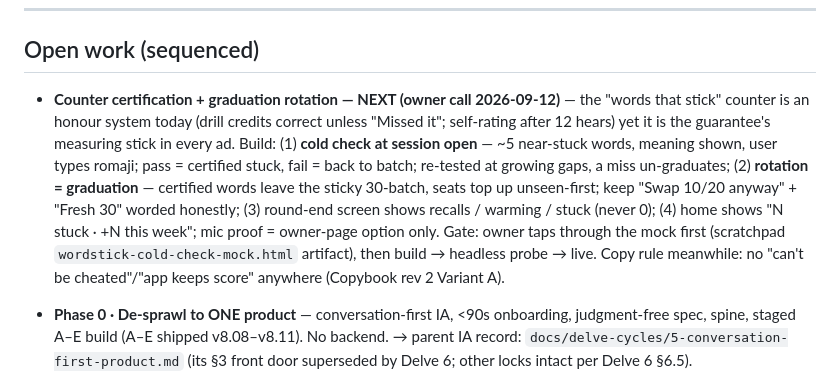
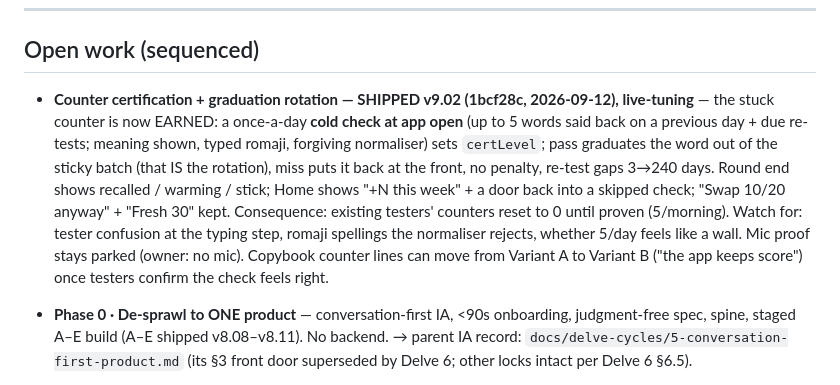
Before and after one commit to jvrj/japanese-trainer, a Markdown page: INDEX_ROADMAP.md, the part around the change. Drawn GitHub-style.

Commit message:
roadmap: counter certification shipped in v9.02, now live-tuning
Co-Authored-By: Claude Fable 5.1 <noreply@anthropic.com>
Claude-Session: https://claude.ai/code/session_01JgrT1PYc4wvnYViDkmY9fy

```diff
--- a/INDEX_ROADMAP.md
+++ b/INDEX_ROADMAP.md
@@ -10,7 +10,7 @@ North-star metric: users reaching real spoken-conversation ability (Conversation
 
 ## Open work (sequenced)
 
-- **Counter certification + graduation rotation — NEXT (owner call 2026-09-12)** — the "words that stick" counter is an honour system today (drill credits correct unless "Missed it"; self-rating after 12 hears) yet it is the guarantee's measuring stick in every ad. Build: (1) **cold check at session open** — ~5 near-stuck words, meaning shown, user types romaji; pass = certified stuck, fail = back to batch; re-tested at growing gaps, a miss un-graduates; (2) **rotation = graduation** — certified words leave the sticky 30-batch, seats top up unseen-first; keep "Swap 10/20 anyway" + "Fresh 30" worded honestly; (3) round-end screen shows recalls / warming / stuck (never 0); (4) home shows "N stuck · +N this week"; mic proof = owner-page option only. Gate: owner taps through the mock first (scratchpad `wordstick-cold-check-mock.html` artifact), then build → headless probe → live. Copy rule meanwhile: no "can't be cheated"/"app keeps score" anywhere (Copybook rev 2 Variant A).
+- **Counter certification + graduation rotation — SHIPPED v9.02 (1bcf28c, 2026-09-12), live-tuning** — the stuck counter is now EARNED: a once-a-day **cold check at app open** (up to 5 words said back on a previous day + due re-tests; meaning shown, typed romaji, forgiving normaliser) sets `certLevel`; pass graduates the word out of the sticky batch (that IS the rotation), miss puts it back at the front, no penalty, re-test gaps 3→240 days. Round end shows recalled / warming / stick; Home shows "+N this week" + a door back into a skipped check; "Swap 10/20 anyway" + "Fresh 30" kept. Consequence: existing testers' counters reset to 0 until proven (5/morning). Watch for: tester confusion at the typing step, romaji spellings the normaliser rejects, whether 5/day feels like a wall. Mic proof stays parked (owner: no mic). Copybook counter lines can move from Variant A to Variant B ("the app keeps score") once testers confirm the check feels right.
 
 - **Phase 0 · De-sprawl to ONE product** — conversation-first IA, <90s onboarding, judgment-free spec, spine, staged A–E build (A–E shipped v8.08–v8.11). No backend. → parent IA record: `docs/delve-cycles/5-conversation-first-product.md` (its §3 front door superseded by Delve 6; other locks intact per Delve 6 §6.5).
 - **Phase 0.5 · Talk-mode orb front door** — canvas orb presence + endless session + Talk-as-boot-screen, gated: the L12a interim probe after stage T2 decides whether the IA flips. **L12a probe status: UNKEYED-TAINTED (2026-07-18 field test ran the canned script) — re-runs KEYED per Delve 7 §8.** → **spec + forge brief: `docs/delve-cycles/6-talk-mode-presence.md`** (Delve 6, round 1 synthesized; forge brief = its §8; ADR-010 pending).
```
